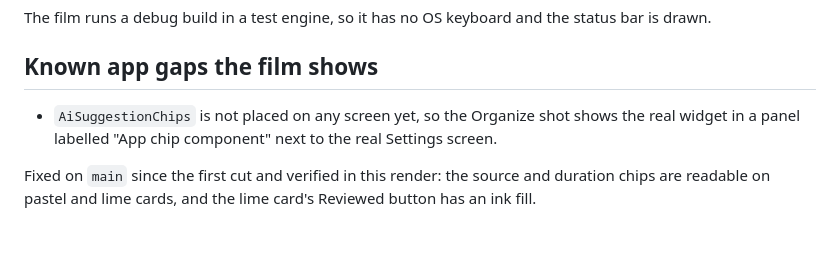
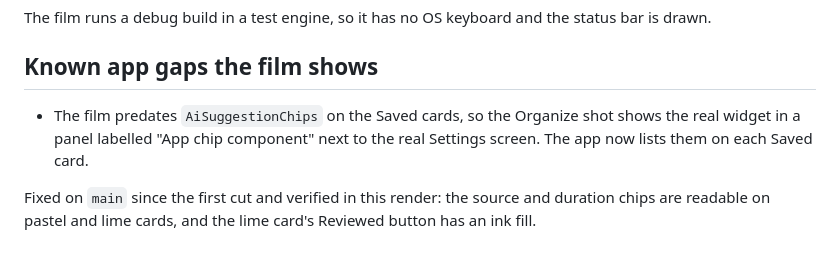
Before and after one commit to MI-TECHDLIN/pinne, a Markdown page: demo/README.md, the part around the change. Rendered like a GitHub page.

Commit message:
docs(demo): note the chips now live on Saved cards

```diff
--- a/demo/README.md
+++ b/demo/README.md
@@ -68,9 +68,9 @@ the status bar is drawn.
 
 ## Known app gaps the film shows
 
-- `AiSuggestionChips` is not placed on any screen yet, so the Organize shot
-  shows the real widget in a panel labelled "App chip component" next to the
-  real Settings screen.
+- The film predates `AiSuggestionChips` on the Saved cards, so the Organize
+  shot shows the real widget in a panel labelled "App chip component" next to
+  the real Settings screen. The app now lists them on each Saved card.
 
 Fixed on `main` since the first cut and verified in this render: the source
 and duration chips are readable on pastel and lime cards, and the lime card's
```
